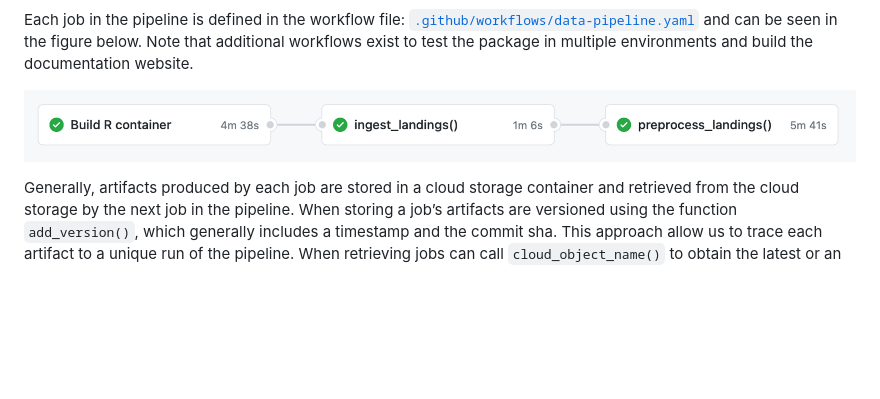
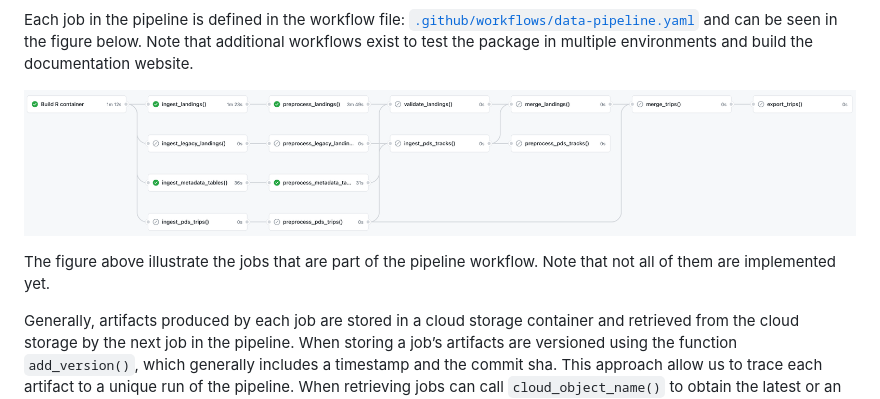
Before and after one commit to WorldFishCenter/peskas.timor.data.pipeline, a Markdown page: README.md, the part around the change. Drawn GitHub-style; pictures changed too: man/figures/pipeline.png; blank space fills up the shorter version.

Commit message:
Update pipeline figure

```diff
--- a/README.md
+++ b/README.md
@@ -62,6 +62,9 @@ exist to test the package in multiple environments and build the
 documentation website.
 
 ![](man/figures/pipeline.png)
+
+The figure above illustrate the jobs that are part of the pipeline
+workflow. Note that not all of them are implemented yet.
 
 Generally, artifacts produced by each job are stored in a cloud storage
 container and retrieved from the cloud storage by the next job in the
```
Also changed, not shown: 1 other file.
